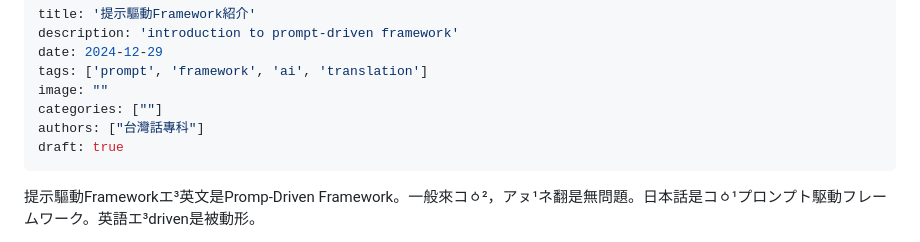
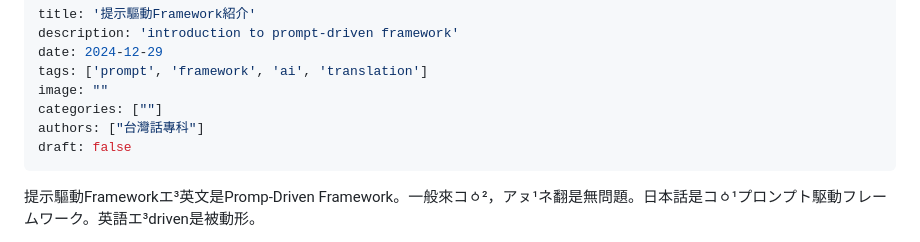
Before and after one commit to taipalogy/blog, a Markdown page: post5.md, the part around the change. Drawn GitHub-style.

Commit message:
add post6. edit post5

```diff
--- a/post5.md
+++ b/post5.md
@@ -6,7 +6,7 @@ tags: ['prompt', 'framework', 'ai', 'translation']
 image: ""
 categories: [""]
 authors: ["台灣話專科"]
-draft: true
+draft: false
 ---
 
 提示驅動Frameworkエ³英文是Promp-Driven Framework。一般來コㆁ²，アㇴ¹ネ翻是無問題。日本話是コㆁ¹プロンプト駆動フレームワーク。英語エ³driven是被動形。
```
Also changed, not shown: post6.md (added, +272 -0 lines).
